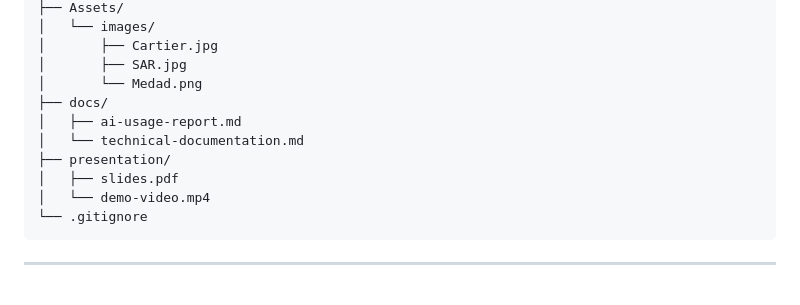
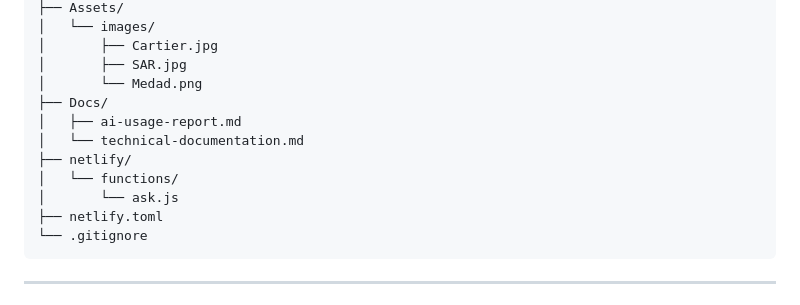
Before and after one commit to FatmahAlaamer/202267900-FatimahAlaamer-assignment4, a Markdown page: README.md, the part around the change. Drawn GitHub-style.

Commit message:
Revise directory names and structure in README
Updated directory structure in README to reflect changes.

````diff
--- a/README.md
+++ b/README.md
@@ -71,12 +71,13 @@
 │       ├── Cartier.jpg
 │       ├── SAR.jpg
 │       └── Medad.png
-├── docs/
+├── Docs/
 │   ├── ai-usage-report.md
 │   └── technical-documentation.md
-├── presentation/
-│   ├── slides.pdf
-│   └── demo-video.mp4
+├── netlify/
+│   └── functions/
+│       └── ask.js
+├── netlify.toml
 └── .gitignore
 ```
 
````
